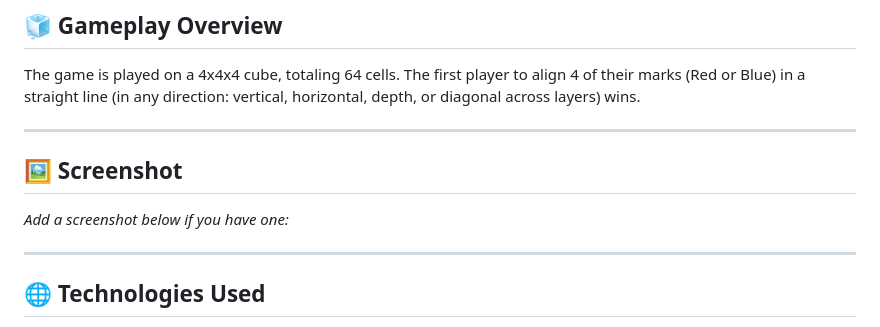
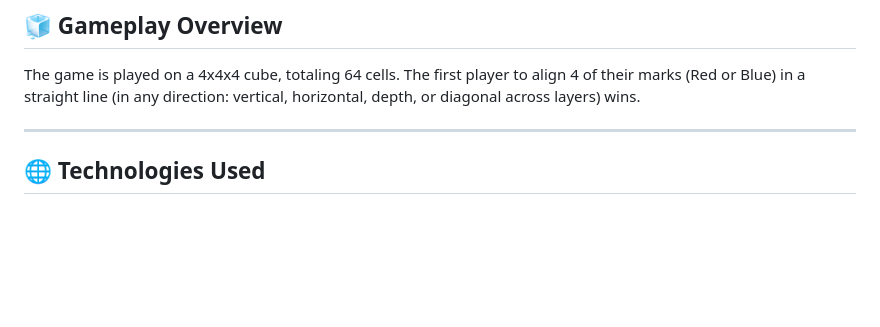
Before and after one commit to MahanNoosh/3D-Connect-4, a Markdown page: README.md, the part around the change. Drawn GitHub-style; blank space fills up the shorter version.

```diff
--- a/README.md
+++ b/README.md
@@ -32,13 +32,6 @@ While making this project, I learned:
 ## 🧊 Gameplay Overview
 
 The game is played on a 4x4x4 cube, totaling 64 cells. The first player to align 4 of their marks (Red or Blue) in a straight line (in any direction: vertical, horizontal, depth, or diagonal across layers) wins.
-
----
-
-## 🖼️ Screenshot
-
-_Add a screenshot below if you have one:_
-
 
 ---
 
```
